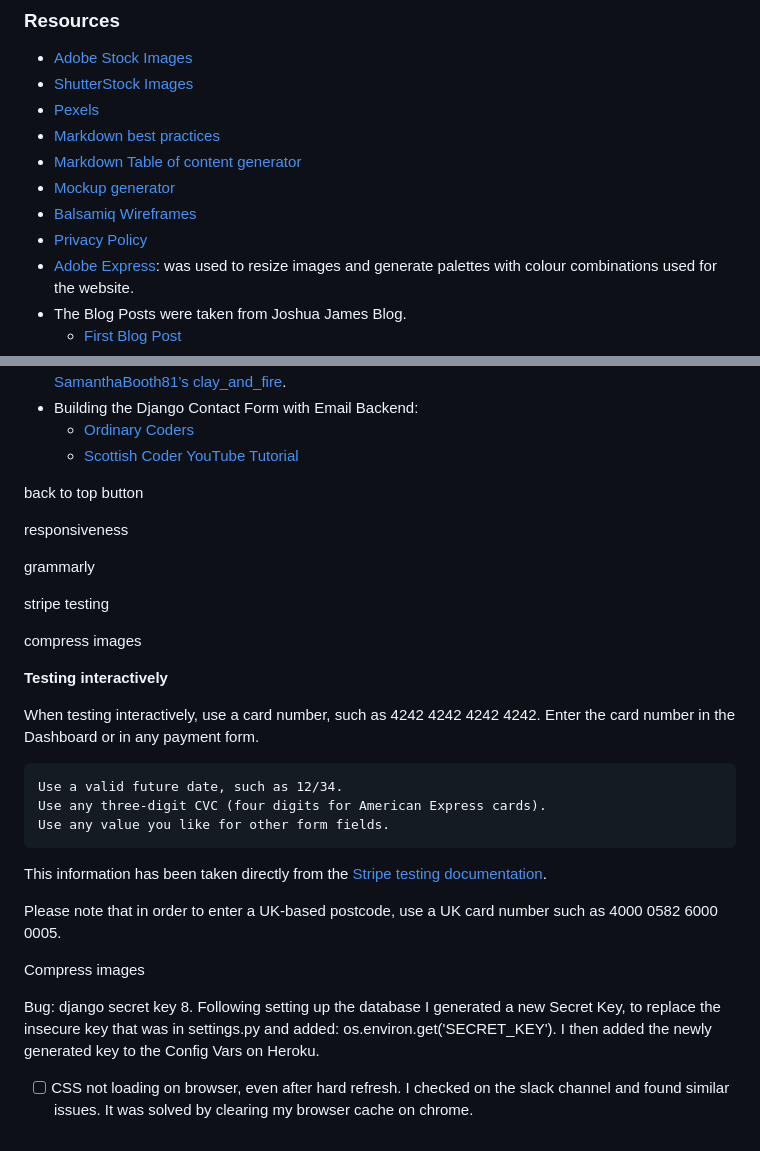
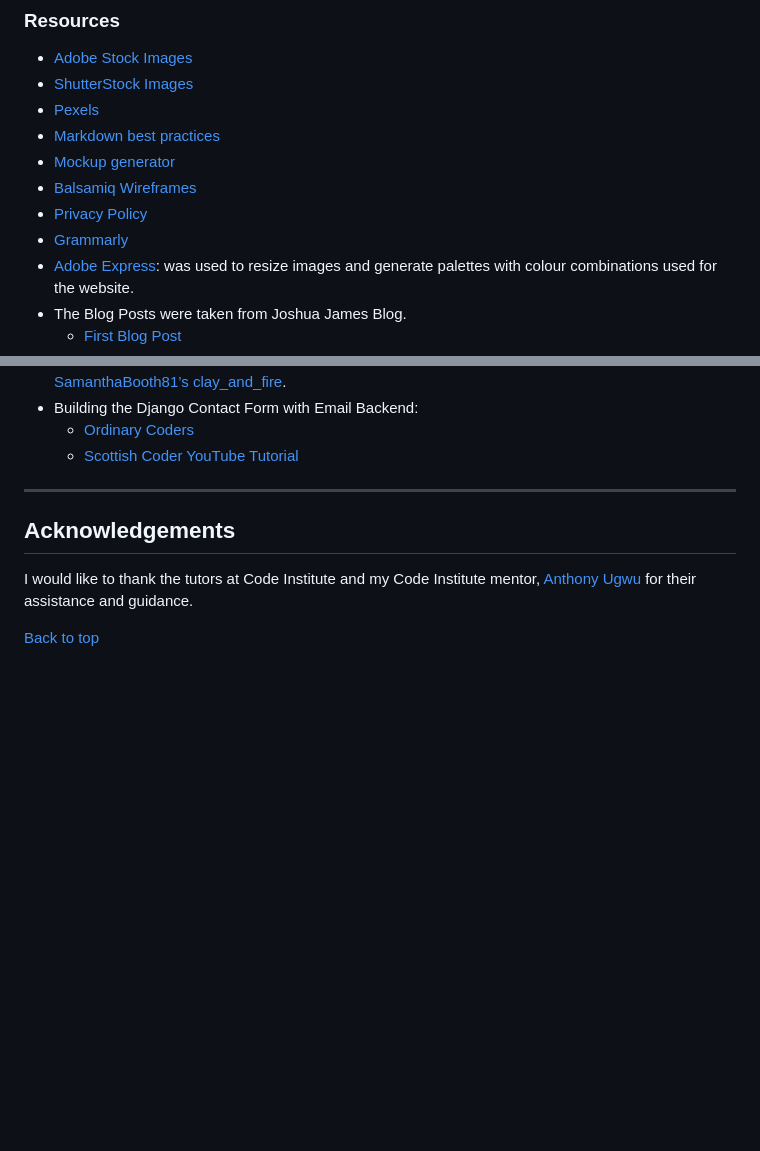
Before and after one commit to Oyindamolabadara/signature, a Markdown page: README.md, 2 parts joined by grey strips. Drawn GitHub-style; blank space fills up the shorter version.

```diff
--- a/README.md
+++ b/README.md
@@ -295,10 +327,10 @@ Go to Webhooks. Click Add Endpoint button in top right hand corner. Add endpoint
 * [ShutterStock Images](https://www.shutterstock.com/)
 * [Pexels](https://www.pexels.com/)
 * [Markdown best practices](https://www.markdownguide.org/basic-syntax/)
-* [Markdown Table of content generator](http://ecotrust-canada.github.io/markdown-toc/)
 * [Mockup generator](https://techsini.com/multi-mockup/index.php)
 * [Balsamiq Wireframes](https://balsamiq.com/)
 * [Privacy Policy](https://www.privacypolicygenerator.info/)
+* [Grammarly](https://www.grammarly.com)
 * [Adobe Express](https://www.adobe.com/express/): was used to resize images and generate palettes with colour combinations used for the website.
 * The Blog Posts were taken from Joshua James Blog.
     * [First Blog Post](https://www.joshuajamesjewellery.co.uk/blog/how-to-take-care-of-your-engagement-ring/)
@@ -312,31 +344,9 @@ Go to Webhooks. Click Add Endpoint button in top right hand corner. Add endpoint
     * [Ordinary Coders](https://ordinarycoders.com/blog/article/build-a-django-contact-form-with-email-backend)
     * [Scottish Coder YouTube Tutorial](https://www.youtube.com/watch?v=1DcySa35fXw)
 
-back to top button
+***
 
-responsiveness
+## **Acknowledgements**
+I would like to thank the tutors at Code Institute and my Code Institute mentor, [Anthony Ugwu](https://github.com/tonyguesswho) for their assistance and guidance.
 
-grammarly
-
-stripe testing
-
-compress images
-
-**Testing interactively**
-
-When testing interactively, use a card number, such as 4242 4242 4242 4242. Enter the card number in the Dashboard or in any payment form.
-
-    Use a valid future date, such as 12/34.
-    Use any three-digit CVC (four digits for American Express cards).
-    Use any value you like for other form fields.
-
-This information has been taken directly from the [Stripe testing documentation](https://stripe.com/docs/testing).
-
-Please note that in order to enter a UK-based postcode, use a UK card number such as 4000 0582 6000 0005.
-
-Compress images
-
-Bug: django secret key
-8. Following setting up the database I generated a new Secret Key, to replace the insecure key that was in settings.py and added: os.environ.get('SECRET_KEY'). I then added the newly generated key to the Config Vars on Heroku.
-
-- [ ] CSS not loading on browser, even after hard refresh. I checked on the slack channel and found similar issues. It was solved by clearing my browser cache on chrome.
+[Back to top](#)
```
Also changed, not shown: other parts of README.md (+34 -2 lines), TESTING.md (+19 -3 lines).
